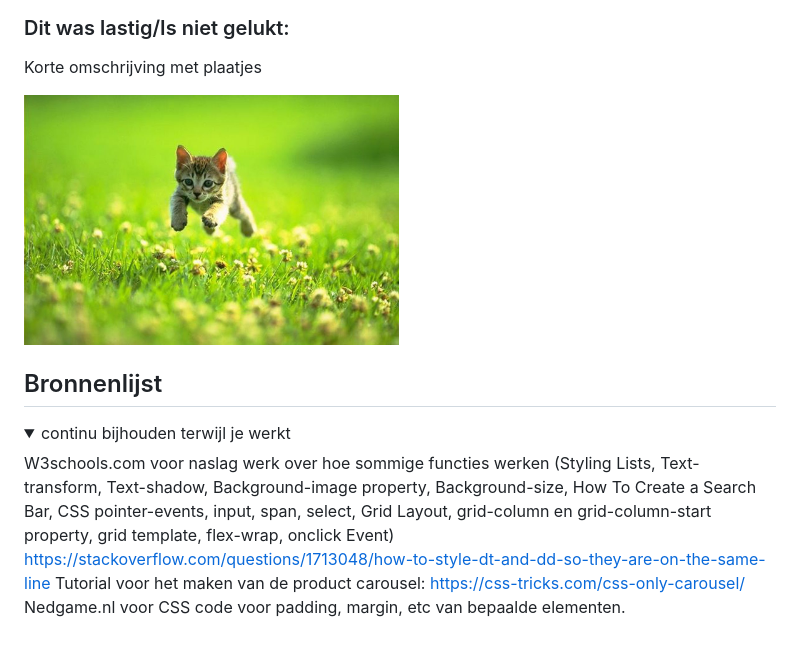
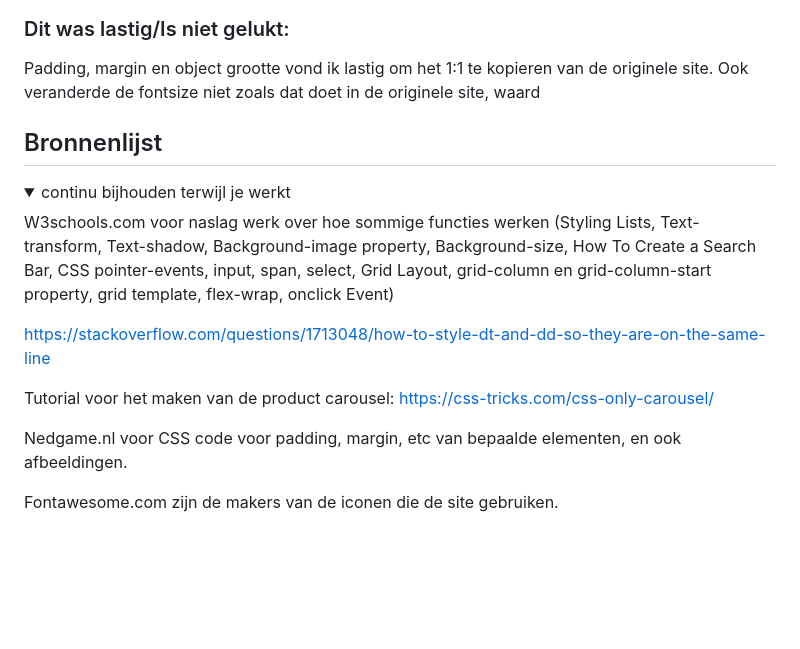
Before and after one commit to sanderwacanno/FED-2, a Markdown page: README.md, the part around one of its changes. Rendered like a GitHub page; folded sections open; blank space fills up the shorter version.

```diff
--- a/README.md
+++ b/README.md
@@ -228,9 +254,9 @@ Dingen om aan te werken:
 
 
   ### Dit was lastig/Is niet gelukt:
-  Korte omschrijving met plaatjes
+  Padding, margin en object grootte vond ik lastig om het 1:1 te kopieren van de originele site.
+  Ook veranderde de fontsize niet zoals dat doet in de originele site, waard
 
-  <img src="readme-images/dummy-plaatje.jpg" width="375px" alt="bummer">
 </details>
 
 
@@ -243,7 +269,12 @@ Dingen om aan te werken:
   <summary>continu bijhouden terwijl je werkt</summary>
 
   W3schools.com voor naslag werk over hoe sommige functies werken (Styling Lists, Text-transform, Text-shadow, Background-image property, Background-size, How To Create a Search Bar, CSS pointer-events, input, span, select, Grid Layout, grid-column en grid-column-start property, grid template, flex-wrap, onclick Event)
+
   https://stackoverflow.com/questions/1713048/how-to-style-dt-and-dd-so-they-are-on-the-same-line
+
   Tutorial voor het maken van de product carousel: https://css-tricks.com/css-only-carousel/
-  Nedgame.nl voor CSS code voor padding, margin, etc van bepaalde elementen.
+
+  Nedgame.nl voor CSS code voor padding, margin, etc van bepaalde elementen, en ook afbeeldingen.
+
+  Fontawesome.com zijn de makers van de iconen die de site gebruiken.
 </details>
```
Also changed, not shown: other parts of README.md (+29 -3 lines), readme-images/w3ccheck2-page1.png (added), readme-images/w3ccheck2-page2.png (added), readme-images/w3ccheck2-page3.png (added), readme-images/w3ccheck2-page4.png (added), readme-images/w3ccheck2-page5.png (added), 3 other files.
